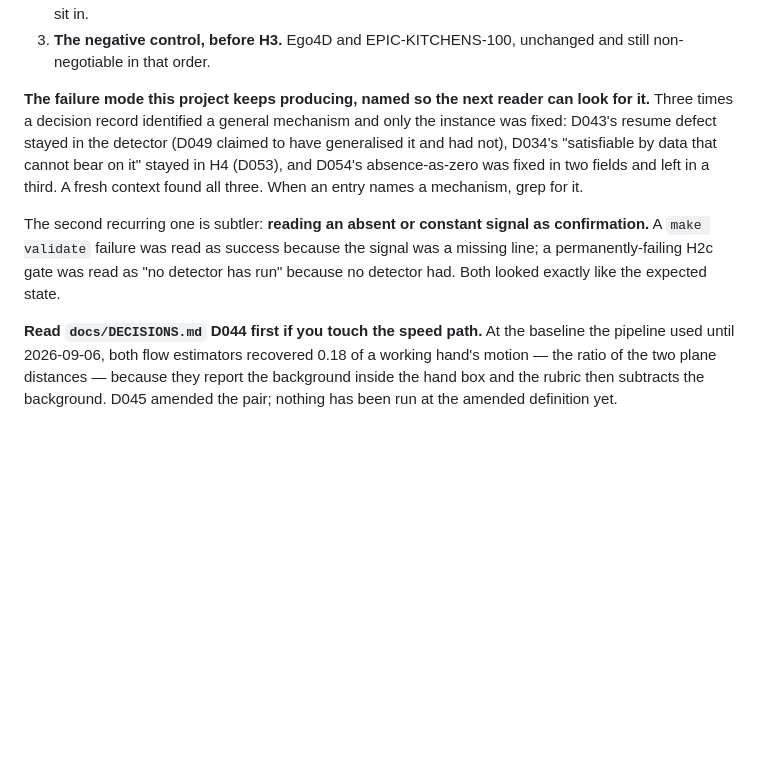
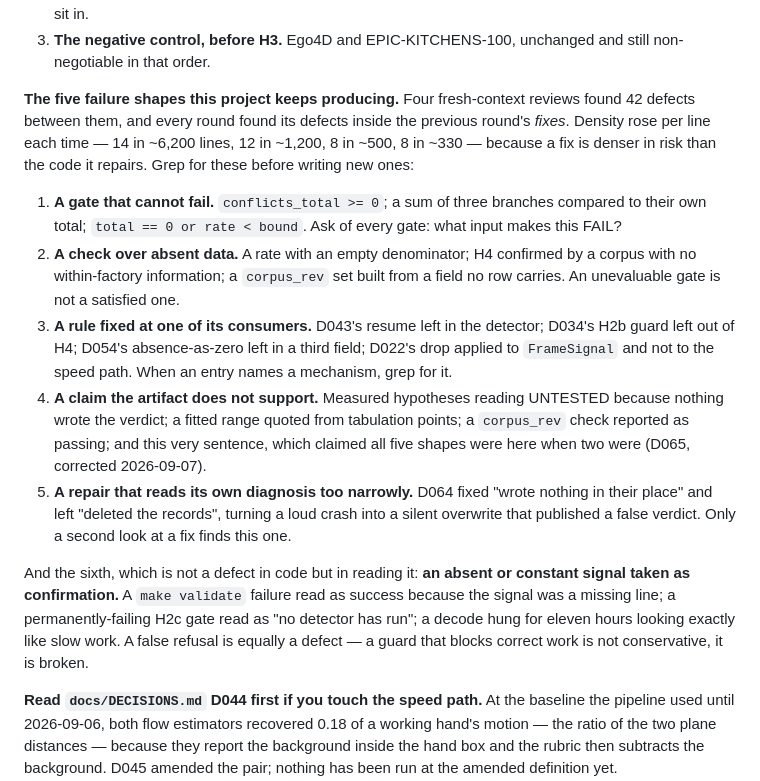
Before and after one commit to caiotheodoro/cyclegraph, a Markdown page: docs/HANDOFF.md, the part around the change. GitHub-like rendering; blank space fills up the shorter version.

Commit message:
HANDOFF carries all five failure shapes, and corrects a claim that it did
D065 said they were 'all now in HANDOFF'. Two were. That is the fourth shape --
a claim the artifact does not support -- made while cataloguing it, so the
correction is recorded in the list rather than quietly applied.

```diff
--- a/docs/HANDOFF.md
+++ b/docs/HANDOFF.md
@@ -66,17 +66,33 @@ records are written for the pilot and every one of them says so: `FrameSignal` a
 3. **The negative control, before H3.** Ego4D and EPIC-KITCHENS-100, unchanged and still
    non-negotiable in that order.
 
-**The failure mode this project keeps producing, named so the next reader can look for it.**
-Three times a decision record identified a general mechanism and only the instance was fixed:
-D043's resume defect stayed in the detector (D049 claimed to have generalised it and had not),
-D034's "satisfiable by data that cannot bear on it" stayed in H4 (D053), and D054's
-absence-as-zero was fixed in two fields and left in a third. A fresh context found all three.
-When an entry names a mechanism, grep for it.
+**The five failure shapes this project keeps producing.** Four fresh-context reviews found 42
+defects between them, and every round found its defects inside the previous round's *fixes*.
+Density rose per line each time — 14 in ~6,200 lines, 12 in ~1,200, 8 in ~500, 8 in ~330 —
+because a fix is denser in risk than the code it repairs. Grep for these before writing new
+ones:
 
-The second recurring one is subtler: **reading an absent or constant signal as confirmation.**
-A `make validate` failure was read as success because the signal was a missing line; a
-permanently-failing H2c gate was read as "no detector has run" because no detector had. Both
-looked exactly like the expected state.
+1. **A gate that cannot fail.** `conflicts_total >= 0`; a sum of three branches compared to
+   their own total; `total == 0 or rate < bound`. Ask of every gate: what input makes this FAIL?
+2. **A check over absent data.** A rate with an empty denominator; H4 confirmed by a corpus with
+   no within-factory information; a `corpus_rev` set built from a field no row carries. An
+   unevaluable gate is not a satisfied one.
+3. **A rule fixed at one of its consumers.** D043's resume left in the detector; D034's H2b
+   guard left out of H4; D054's absence-as-zero left in a third field; D022's drop applied to
+   `FrameSignal` and not to the speed path. When an entry names a mechanism, grep for it.
+4. **A claim the artifact does not support.** Measured hypotheses reading UNTESTED because
+   nothing wrote the verdict; a fitted range quoted from tabulation points; a `corpus_rev`
+   check reported as passing; and this very sentence, which claimed all five shapes were here
+   when two were (D065, corrected 2026-09-07).
+5. **A repair that reads its own diagnosis too narrowly.** D064 fixed "wrote nothing in their
+   place" and left "deleted the records", turning a loud crash into a silent overwrite that
+   published a false verdict. Only a second look at a fix finds this one.
+
+And the sixth, which is not a defect in code but in reading it: **an absent or constant signal
+taken as confirmation.** A `make validate` failure read as success because the signal was a
+missing line; a permanently-failing H2c gate read as "no detector has run"; a decode hung for
+eleven hours looking exactly like slow work. A false refusal is equally a defect — a guard that
+blocks correct work is not conservative, it is broken.
 
 **Read `docs/DECISIONS.md` D044 first if you touch the speed path.** At the baseline the
 pipeline used until 2026-09-06, both flow estimators recovered 0.18 of a working hand's motion
```
